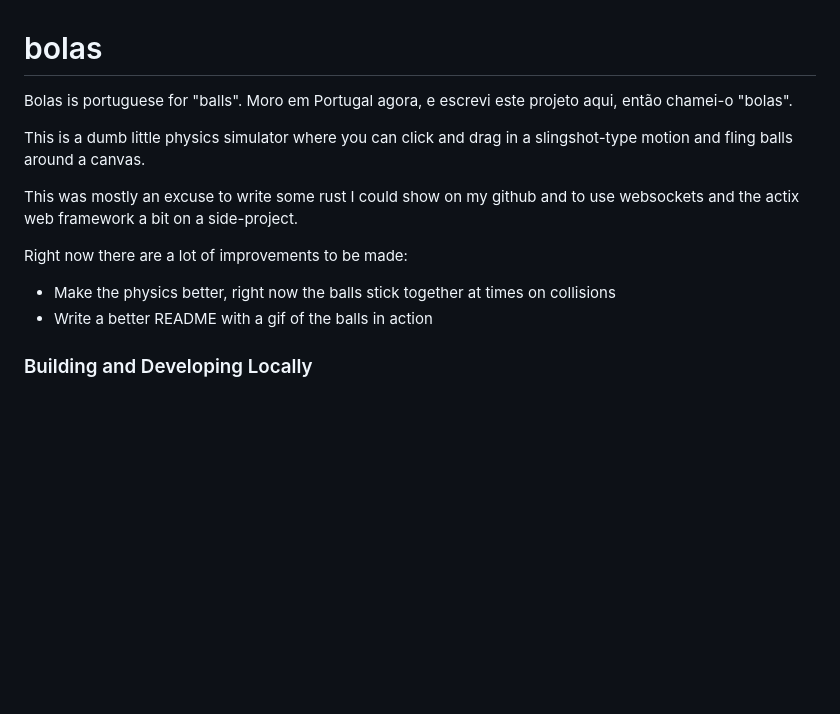
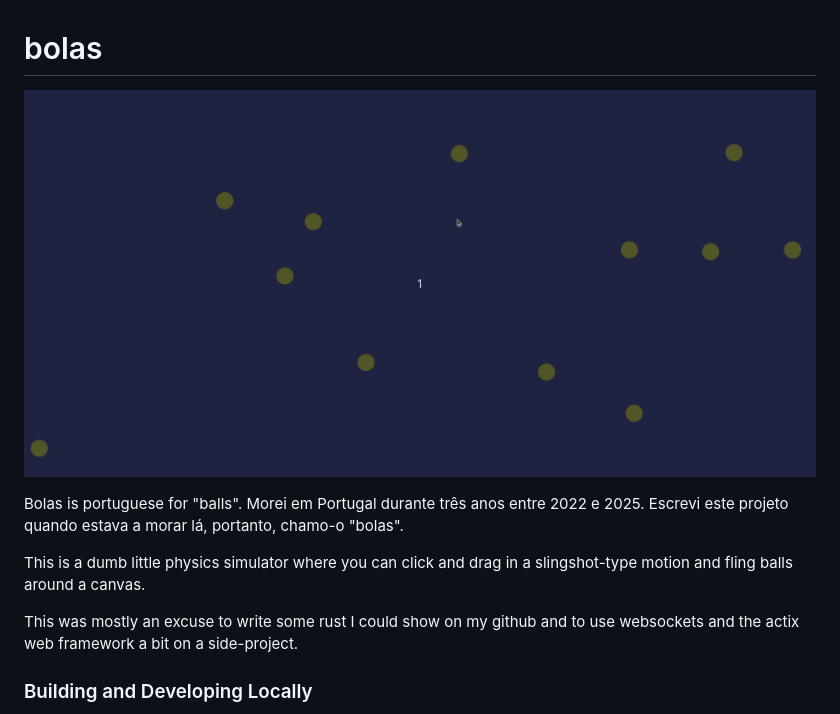
Before and after one commit to norwoodj/bolas, a Markdown page: README.md, the part around the change. GitHub-like rendering; pictures changed too: bolas.gif (added); blank space fills up the shorter version.

Commit message:
feat: Adds homepage with a project description and adds a gif to the README

```diff
--- a/README.md
+++ b/README.md
@@ -1,17 +1,15 @@
 # bolas
 
-Bolas is portuguese for "balls". Moro em Portugal agora, e escrevi este projeto aqui, então chamei-o "bolas".
+![bolas](bolas.gif)
+
+Bolas is portuguese for "balls". Morei em Portugal durante três anos entre 2022 e 2025. Escrevi este projeto quando
+estava a morar lá, portanto, chamo-o "bolas".
 
 This is a dumb little physics simulator where you can click and drag in a slingshot-type motion and
 fling balls around a canvas.
 
 This was mostly an excuse to write some rust I could show on my github and to use websockets and the
 actix web framework a bit on a side-project.
-
-Right now there are a lot of improvements to be made:
-
--   Make the physics better, right now the balls stick together at times on collisions
--   Write a better README with a gif of the balls in action
 
 ### Building and Developing Locally
 
```
Also changed, not shown: 7 other files.
